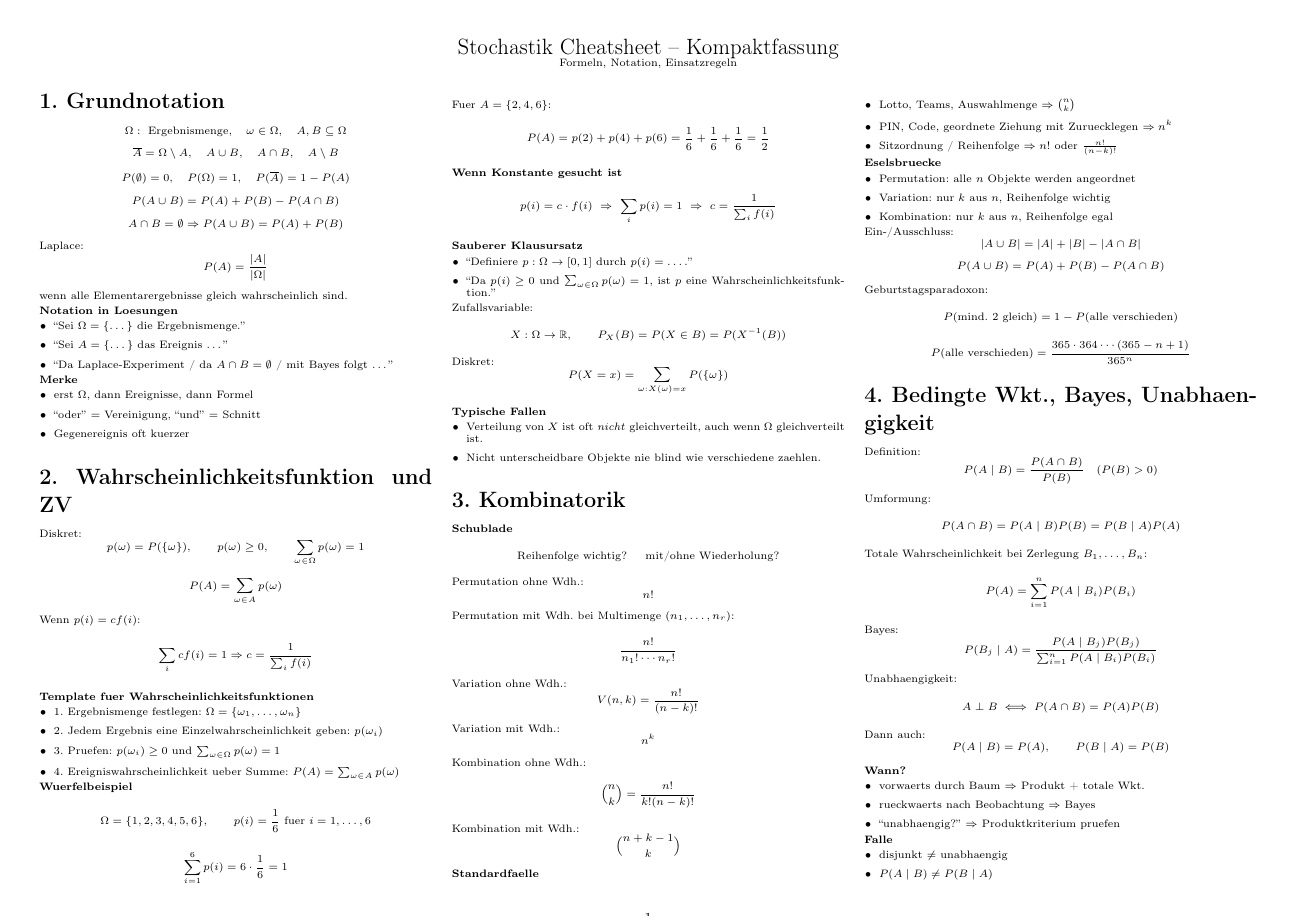
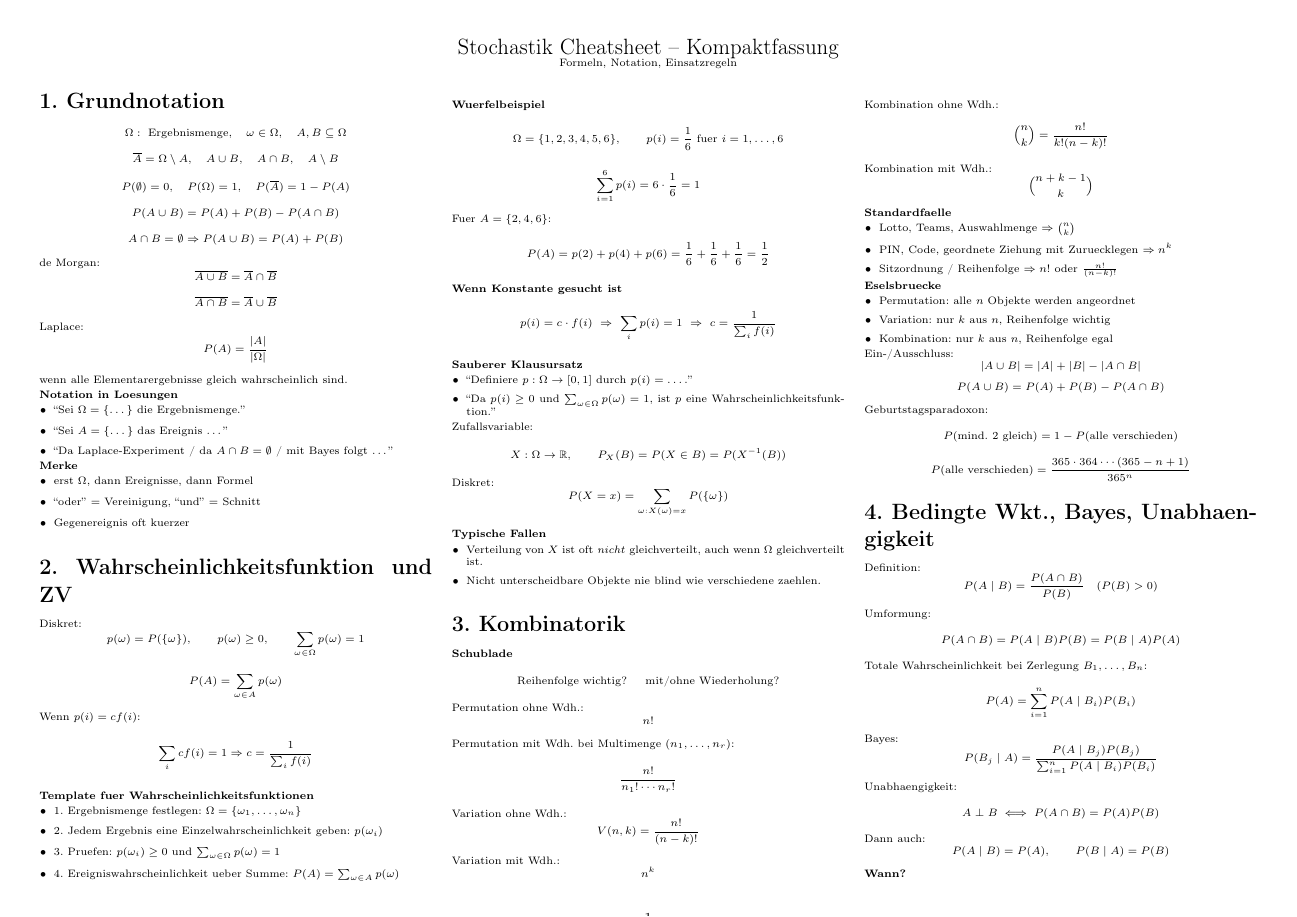
Before and after one commit to pleonastic6/Stochastik_cheatsheet, a LaTeX document (stochastik_cheatsheet_kompakt.tex): page 1 of 4. Compiled offline with pdfLaTeX.

Commit message:
Add de Morgan rules

```diff
--- a/stochastik_cheatsheet_kompakt.tex
+++ b/stochastik_cheatsheet_kompakt.tex
@@ -55,6 +55,13 @@ P(A\cup B)=P(A)+P(B)-P(A\cap B)
 \]
 \[
 A\cap B=\emptyset \Rightarrow P(A\cup B)=P(A)+P(B)
+\]
+de Morgan:
+\[
+\overline{A\cup B}=\overline A\cap \overline B
+\]
+\[
+\overline{A\cap B}=\overline A\cup \overline B
 \]
 Laplace:
 \[
```
